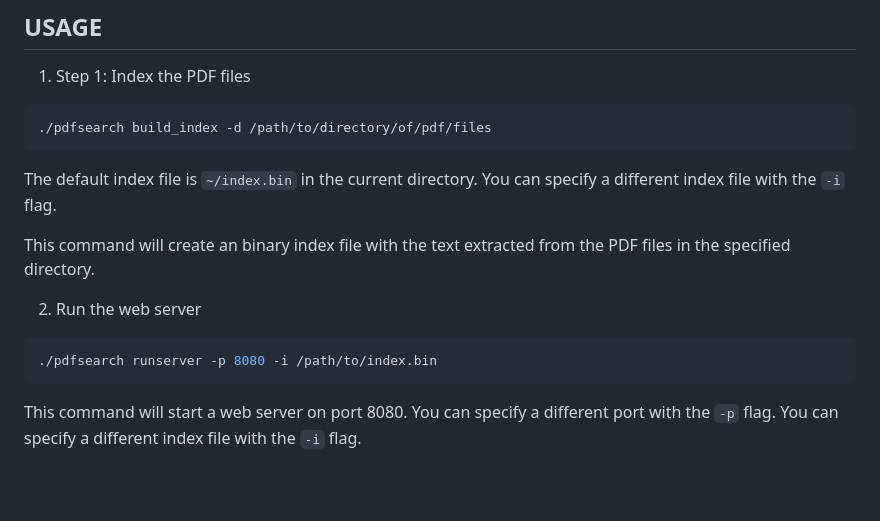
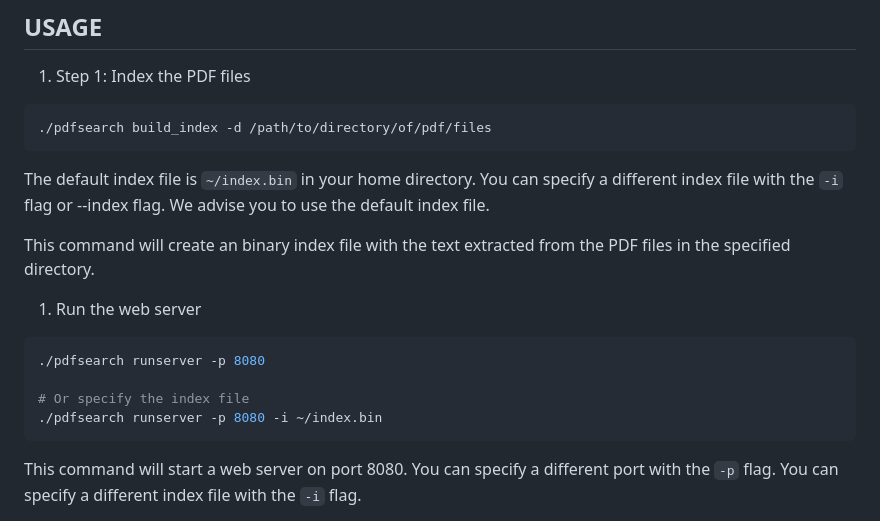
Before and after one commit to abiiranathan/pdfsearch, a Markdown page: README.md, the part around the change. Rendered like a GitHub page; blank space fills up the shorter version.

Commit message:
Update README to include default index file information

````diff
--- a/README.md
+++ b/README.md
@@ -129,13 +129,16 @@ We have not tested the Windows build. If you have any issues, please let us know
 ```bash
 ./pdfsearch build_index -d /path/to/directory/of/pdf/files
 ```
-The default index file is `~/index.bin` in the current directory. You can specify a different index file with the `-i` flag.
+The default index file is `~/index.bin` in your home directory. You can specify a different index file with the `-i` flag or --index flag. We advise you to use the default index file.
 
 This command will create an binary index file with the text extracted from the PDF files in the specified directory.
 
-2. Run the web server
+1. Run the web server
 ```bash
-./pdfsearch runserver -p 8080 -i /path/to/index.bin
+./pdfsearch runserver -p 8080
+
+# Or specify the index file
+./pdfsearch runserver -p 8080 -i ~/index.bin
 ```
 
 This command will start a web server on port 8080. You can specify a different port with the `-p` flag. You can specify a different index file with the `-i` flag.
````
